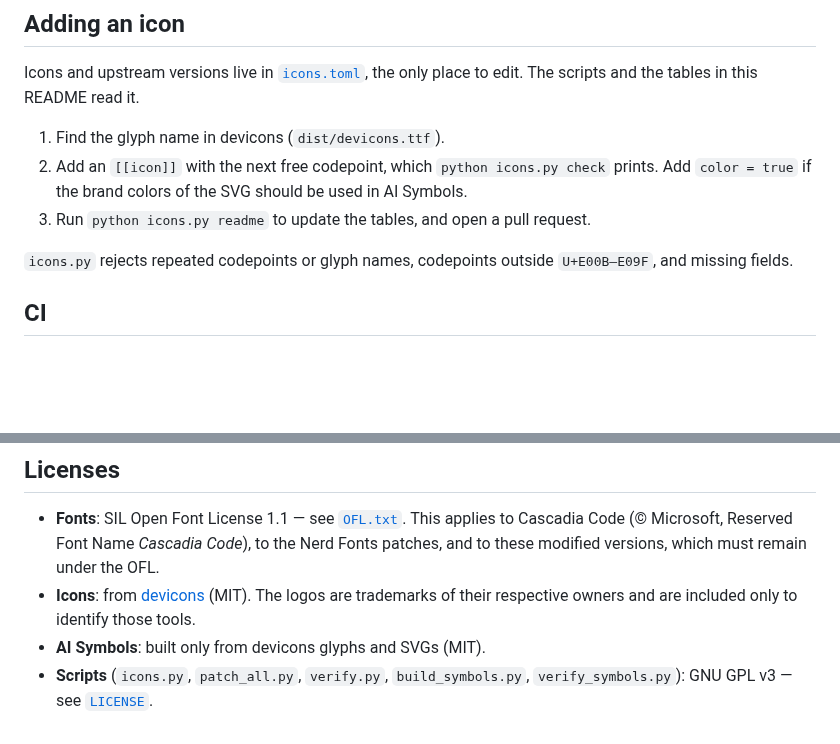
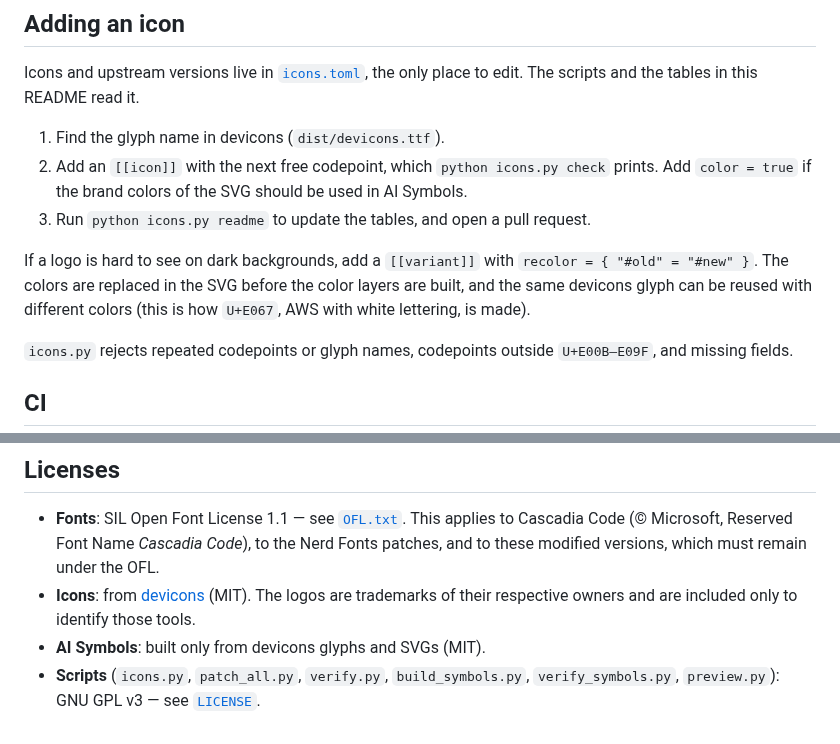
Before and after one commit to hjmeneses/IAPatchedNerdFonts, a Markdown page: README.md, 2 parts joined by grey strips. Rendered like a GitHub page; blank space fills up the shorter version.

```diff
--- a/README.md
+++ b/README.md
@@ -205,6 +206,8 @@ Icons and upstream versions live in [`icons.toml`](icons.toml), the only place t
 2. Add an `[[icon]]` with the next free codepoint, which `python icons.py check` prints. Add `color = true` if the brand colors of the SVG should be used in AI Symbols.
 3. Run `python icons.py readme` to update the tables, and open a pull request.
 
+If a logo is hard to see on dark backgrounds, add a `[[variant]]` with `recolor = { "#old" = "#new" }`. The colors are replaced in the SVG before the color layers are built, and the same devicons glyph can be reused with different colors (this is how `U+E067`, AWS with white lettering, is made).
+
 `icons.py` rejects repeated codepoints or glyph names, codepoints outside `U+E00B–E09F`, and missing fields.
 
 ## CI
@@ -261,4 +268,4 @@ AI Symbols needs the whole devicons package (`dist/devicons.ttf` and `dist/sprit
 - **Fonts**: SIL Open Font License 1.1 — see [`OFL.txt`](OFL.txt). This applies to Cascadia Code (© Microsoft, Reserved Font Name *Cascadia Code*), to the Nerd Fonts patches, and to these modified versions, which must remain under the OFL.
 - **Icons**: from [devicons](https://github.com/vorillaz/devicons) (MIT). The logos are trademarks of their respective owners and are included only to identify those tools.
 - **AI Symbols**: built only from devicons glyphs and SVGs (MIT).
-- **Scripts** (`icons.py`, `patch_all.py`, `verify.py`, `build_symbols.py`, `verify_symbols.py`): GNU GPL v3 — see [`LICENSE`](LICENSE).
+- **Scripts** (`icons.py`, `patch_all.py`, `verify.py`, `build_symbols.py`, `verify_symbols.py`, `preview.py`): GNU GPL v3 — see [`LICENSE`](LICENSE).
```
Also changed, not shown: other parts of README.md (+6 -1 lines), preview.png, 5 other files.
